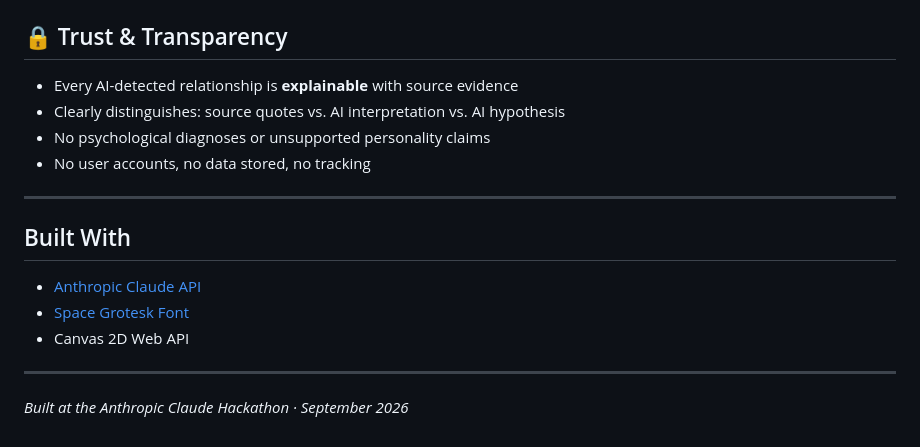
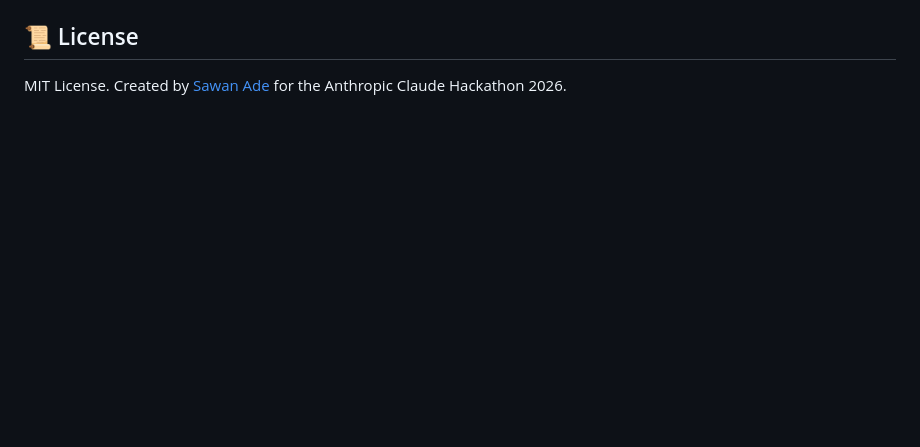
Before and after one commit to sawan-ade/The-Mirror, a Markdown page: README.md, the part around one of its changes. Drawn GitHub-style; blank space fills up the shorter version.

```diff
--- a/README.md
+++ b/README.md
@@ -149,18 +86,2 @@ the-mirror/
-## 🔒 Trust & Transparency
-
-- Every AI-detected relationship is **explainable** with source evidence
-- Clearly distinguishes: source quotes vs. AI interpretation vs. AI hypothesis
-- No psychological diagnoses or unsupported personality claims
-- No user accounts, no data stored, no tracking
-
----
-
-## Built With
-
-- [Anthropic Claude API](https://anthropic.com)
-- [Space Grotesk Font](https://fonts.google.com/specimen/Space+Grotesk)
-- Canvas 2D Web API
-
----
-
-*Built at the Anthropic Claude Hackathon · September 2026*
+## 📜 License
+MIT License. Created by [Sawan Ade](https://github.com/sawan-ade) for the Anthropic Claude Hackathon 2026.
```
Also changed, not shown: other parts of README.md (+43 -106 lines).
